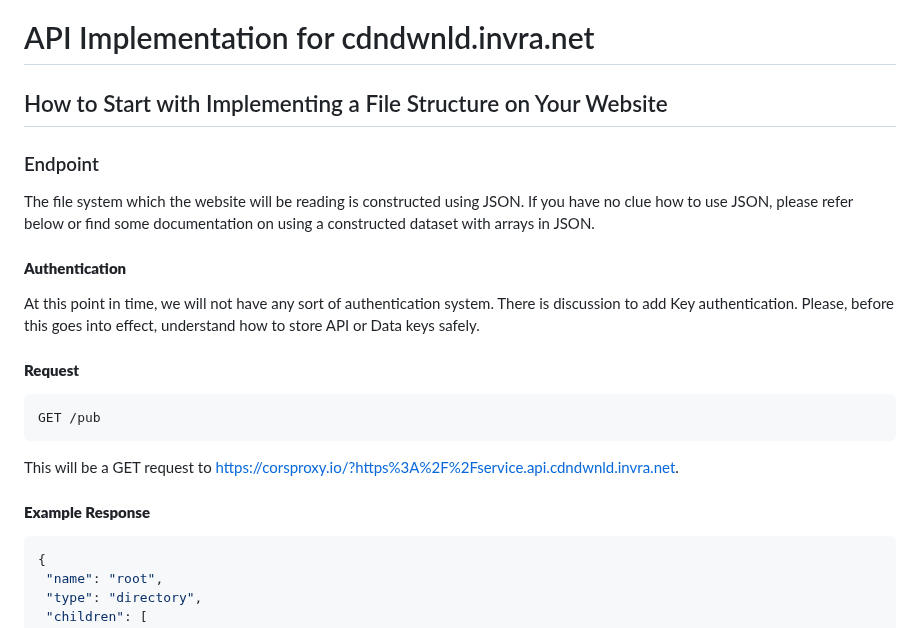
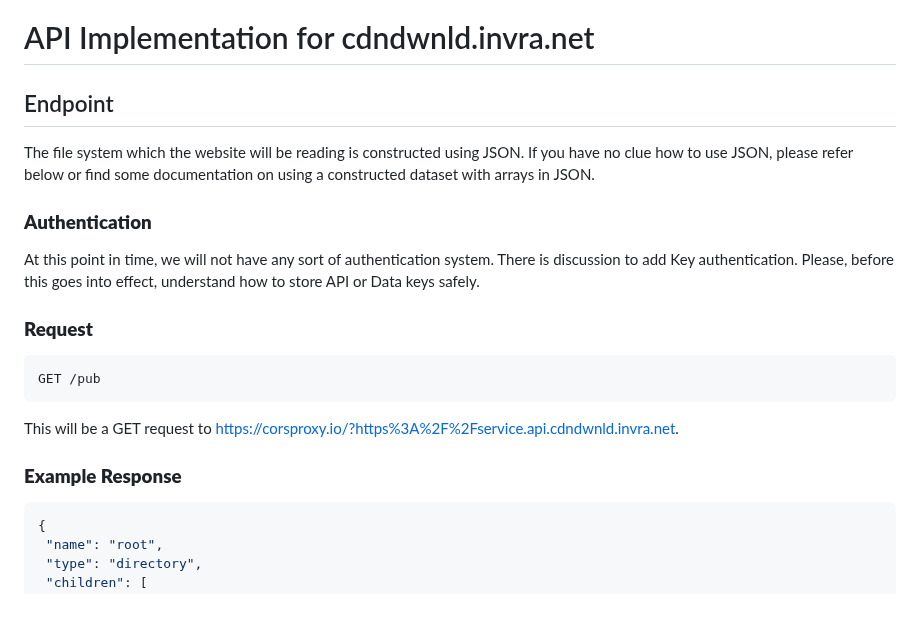
Before and after one commit to InvraNet/website, a Markdown page: APIdocs.md, the part around one of its changes. GitHub-like rendering.

````diff
--- a/APIdocs.md
+++ b/APIdocs.md
@@ -1,21 +1,19 @@
 # API Implementation for cdndwnld.invra.net
 
-## How to Start with Implementing a File Structure on Your Website
-
-### Endpoint
+## Endpoint
 The file system which the website will be reading is constructed using JSON. If you have no clue how to use JSON, please refer below or find some documentation on using a constructed dataset with arrays in JSON.
 
-#### **Authentication**
+### **Authentication**
 At this point in time, we will not have any sort of authentication system. There is discussion to add Key authentication. Please, before this goes into effect, understand how to store API or Data keys safely.
 
-#### **Request**
+### **Request**
 
 ```HTTP
 GET /pub
 ```
 This will be a GET request to https://corsproxy.io/?https%3A%2F%2Fservice.api.cdndwnld.invra.net.
 
-#### **Example Response**
+### **Example Response**
  ```JSON
 {
   "name": "root",
````
Also changed, not shown: other parts of APIdocs.md (+11 -11 lines).
